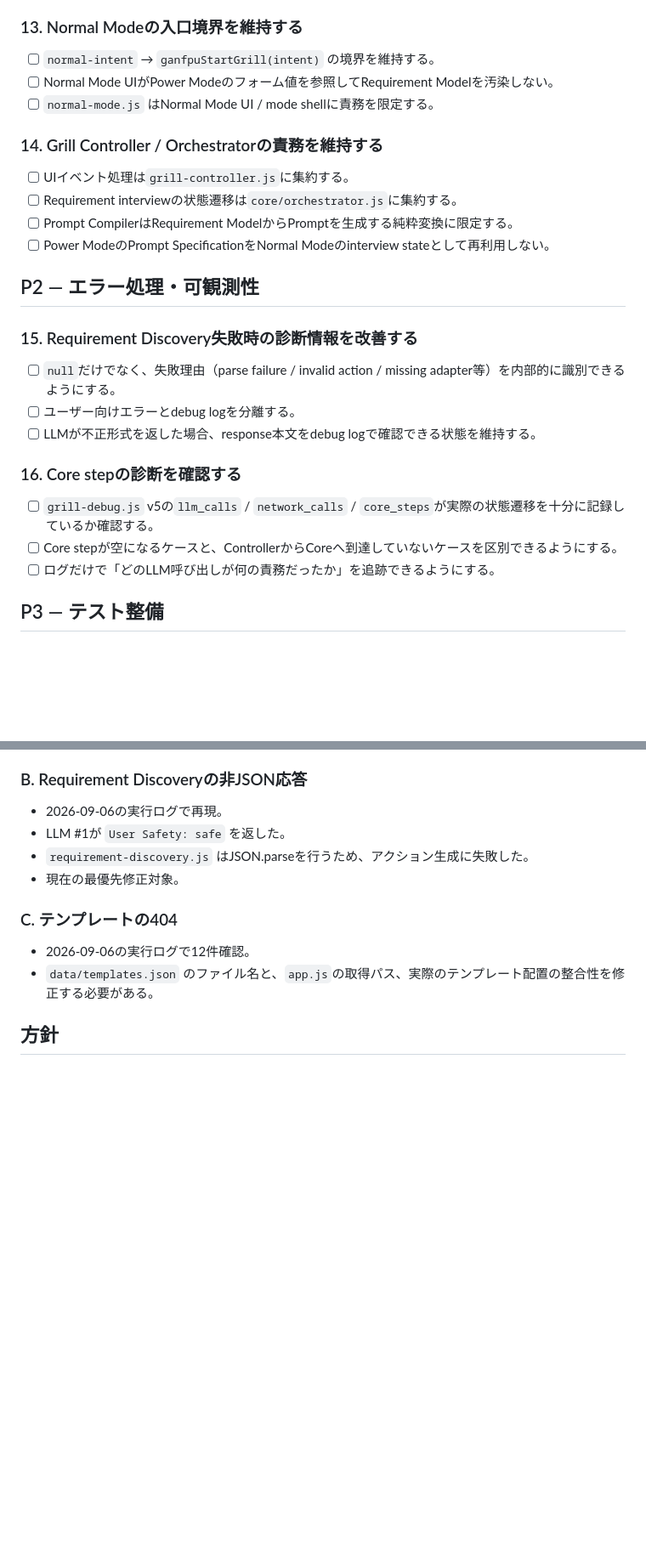
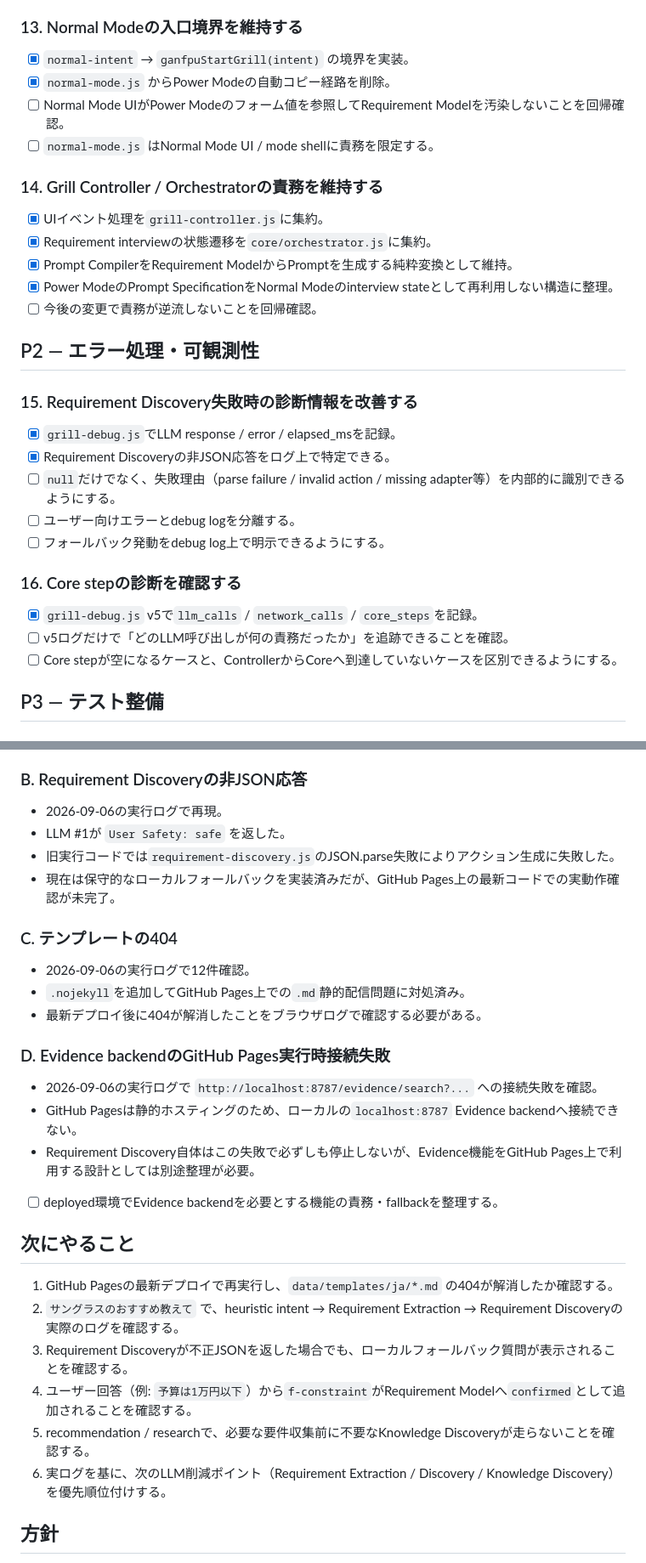
Before and after one commit to f4sT357/Gen_Ai_Normalizer_For_Power_Users, a Markdown page: 要改善リスト.md, 2 parts joined by grey strips. Shown at 85% size. Drawn GitHub-style; blank space fills up the shorter version.

```diff
--- a/要改善リスト.md
+++ b/要改善リスト.md
@@ -110,30 +116,34 @@
 
 ### 13. Normal Modeの入口境界を維持する
 
-- [ ] `normal-intent` → `ganfpuStartGrill(intent)` の境界を維持する。
-- [ ] Normal Mode UIがPower Modeのフォーム値を参照してRequirement Modelを汚染しない。
+- [x] `normal-intent` → `ganfpuStartGrill(intent)` の境界を実装。
+- [x] `normal-mode.js` からPower Modeの自動コピー経路を削除。
+- [ ] Normal Mode UIがPower Modeのフォーム値を参照してRequirement Modelを汚染しないことを回帰確認。
 - [ ] `normal-mode.js` はNormal Mode UI / mode shellに責務を限定する。
 
 ### 14. Grill Controller / Orchestratorの責務を維持する
 
-- [ ] UIイベント処理は`grill-controller.js`に集約する。
-- [ ] Requirement interviewの状態遷移は`core/orchestrator.js`に集約する。
-- [ ] Prompt CompilerはRequirement ModelからPromptを生成する純粋変換に限定する。
-- [ ] Power ModeのPrompt SpecificationをNormal Modeのinterview stateとして再利用しない。
+- [x] UIイベント処理を`grill-controller.js`に集約。
+- [x] Requirement interviewの状態遷移を`core/orchestrator.js`に集約。
+- [x] Prompt CompilerをRequirement ModelからPromptを生成する純粋変換として維持。
+- [x] Power ModeのPrompt SpecificationをNormal Modeのinterview stateとして再利用しない構造に整理。
+- [ ] 今後の変更で責務が逆流しないことを回帰確認。
 
 ## P2 — エラー処理・可観測性
 
 ### 15. Requirement Discovery失敗時の診断情報を改善する
 
+- [x] `grill-debug.js`でLLM response / error / elapsed_msを記録。
+- [x] Requirement Discoveryの非JSON応答をログ上で特定できる。
 - [ ] `null`だけでなく、失敗理由（parse failure / invalid action / missing adapter等）を内部的に識別できるようにする。
 - [ ] ユーザー向けエラーとdebug logを分離する。
-- [ ] LLMが不正形式を返した場合、response本文をdebug logで確認できる状態を維持する。
+- [ ] フォールバック発動をdebug log上で明示できるようにする。
 
 ### 16. Core stepの診断を確認する
 
-- [ ] `grill-debug.js` v5の`llm_calls` / `network_calls` / `core_steps`が実際の状態遷移を十分に記録しているか確認する。
+- [x] `grill-debug.js` v5で`llm_calls` / `network_calls` / `core_steps`を記録。
+- [ ] v5ログだけで「どのLLM呼び出しが何の責務だったか」を追跡できることを確認。
 - [ ] Core stepが空になるケースと、ControllerからCoreへ到達していないケースを区別できるようにする。
-- [ ] ログだけで「どのLLM呼び出しが何の責務だったか」を追跡できるようにする。
 
 ## P3 — テスト整備
 
@@ -176,13 +186,30 @@
 
 - 2026-09-06の実行ログで再現。
 - LLM #1が `User Safety: safe` を返した。
-- `requirement-discovery.js` はJSON.parseを行うため、アクション生成に失敗した。
-- 現在の最優先修正対象。
+- 旧実行コードでは`requirement-discovery.js`のJSON.parse失敗によりアクション生成に失敗した。
+- 現在は保守的なローカルフォールバックを実装済みだが、GitHub Pages上の最新コードでの実動作確認が未完了。
 
 ### C. テンプレートの404
 
 - 2026-09-06の実行ログで12件確認。
-- `data/templates.json` のファイル名と、`app.js`の取得パス、実際のテンプレート配置の整合性を修正する必要がある。
+- `.nojekyll`を追加してGitHub Pages上での`.md`静的配信問題に対処済み。
+- 最新デプロイ後に404が解消したことをブラウザログで確認する必要がある。
+
+### D. Evidence backendのGitHub Pages実行時接続失敗
+
+- 2026-09-06の実行ログで `http://localhost:8787/evidence/search?...` への接続失敗を確認。
+- GitHub Pagesは静的ホスティングのため、ローカルの`localhost:8787` Evidence backendへ接続できない。
+- Requirement Discovery自体はこの失敗で必ずしも停止しないが、Evidence機能をGitHub Pages上で利用する設計としては別途整理が必要。
+- [ ] deployed環境でEvidence backendを必要とする機能の責務・fallbackを整理する。
+
+## 次にやること
+
+1. GitHub Pagesの最新デプロイで再実行し、`data/templates/ja/*.md` の404が解消したか確認する。
+2. `サングラスのおすすめ教えて` で、heuristic intent → Requirement Extraction → Requirement Discoveryの実際のログを確認する。
+3. Requirement Discoveryが不正JSONを返した場合でも、ローカルフォールバック質問が表示されることを確認する。
+4. ユーザー回答（例: `予算は1万円以下`）から`f-constraint`がRequirement Modelへ`confirmed`として追加されることを確認する。
+5. recommendation / researchで、必要な要件収集前に不要なKnowledge Discoveryが走らないことを確認する。
+6. 実ログを基に、次のLLM削減ポイント（Requirement Extraction / Discovery / Knowledge Discovery）を優先順位付けする。
 
 ## 方針
 
```
Also changed, not shown: other parts of 要改善リスト.md (+37 -31 lines).
